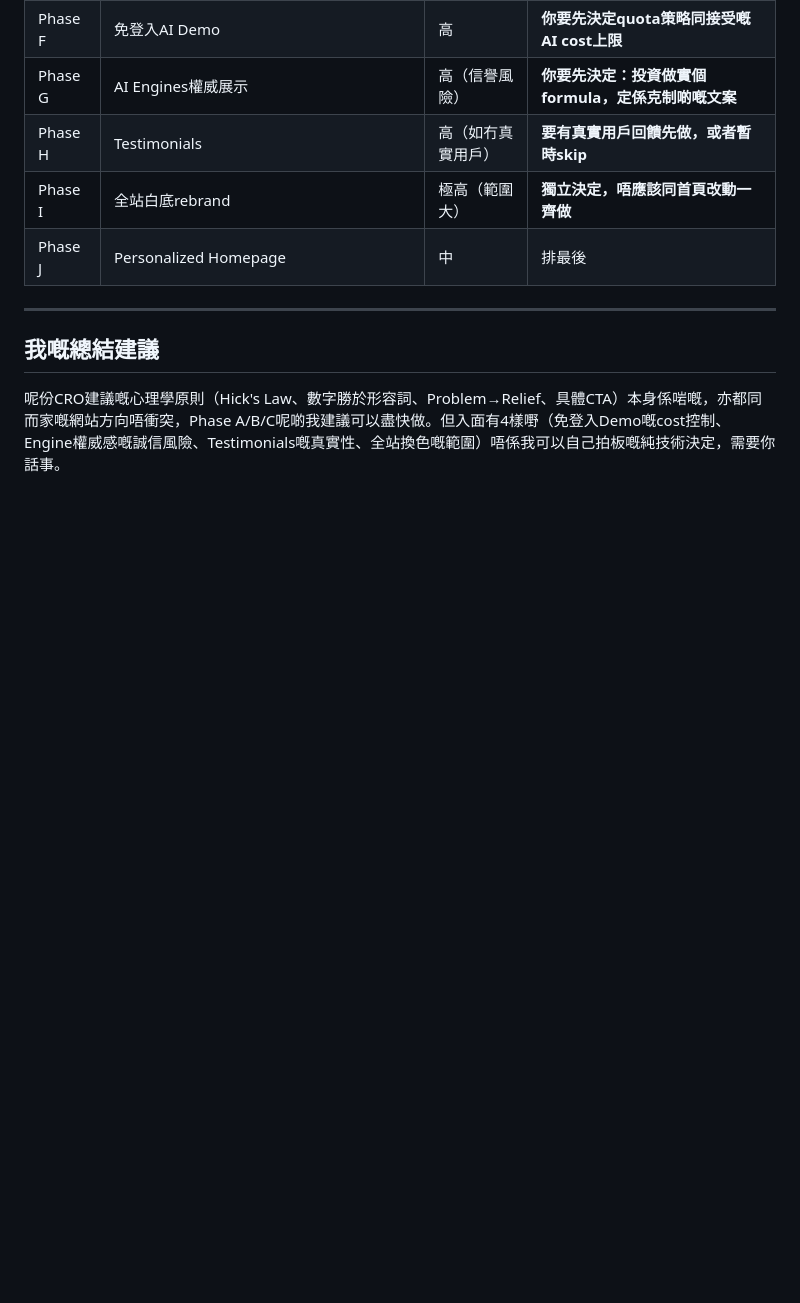
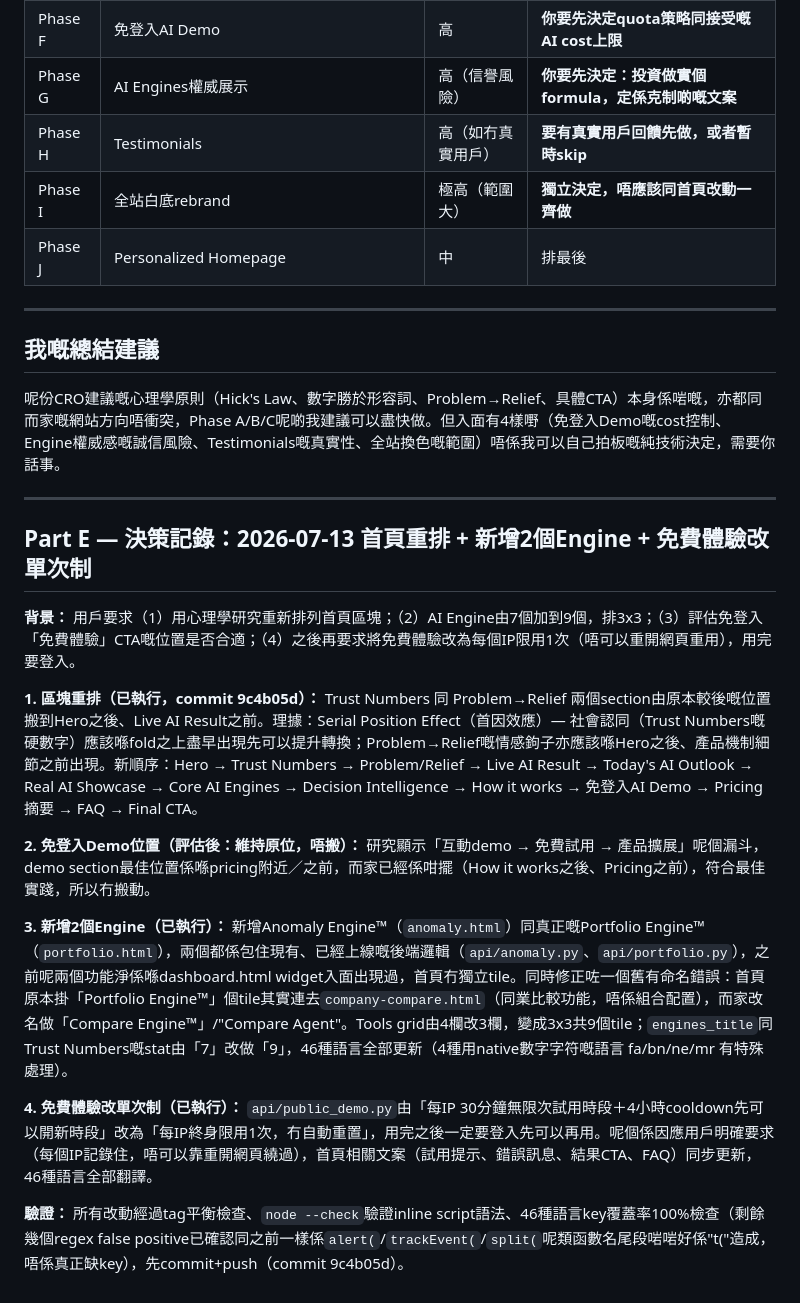
Before and after one commit to lnanology/Xfinlab, a Markdown page: HOMEPAGE_CRO_REDESIGN_PROPOSAL.md, the part around the change. Drawn GitHub-style; blank space fills up the shorter version.

```diff
--- a/HOMEPAGE_CRO_REDESIGN_PROPOSAL.md
+++ b/HOMEPAGE_CRO_REDESIGN_PROPOSAL.md
@@ -115,3 +115,23 @@
 ## 我嘅總結建議
 
 呢份CRO建議嘅心理學原則（Hick's Law、數字勝於形容詞、Problem→Relief、具體CTA）本身係啱嘅，亦都同而家嘅網站方向唔衝突，Phase A/B/C呢啲我建議可以盡快做。但入面有4樣嘢（免登入Demo嘅cost控制、Engine權威感嘅誠信風險、Testimonials嘅真實性、全站換色嘅範圍）唔係我可以自己拍板嘅純技術決定，需要你話事。
+
+---
+
+## Part E — 決策記錄：2026-07-13 首頁重排 + 新增2個Engine + 免費體驗改單次制
+
+**背景：** 用戶要求（1）用心理學研究重新排列首頁區塊；（2）AI Engine由7個加到9個，排3x3；（3）評估免登入「免費體驗」CTA嘅位置是否合適；（4）之後再要求將免費體驗改為每個IP限用1次（唔可以重開網頁重用），用完要登入。
+
+**1. 區塊重排（已執行，commit 9c4b05d）：**
+Trust Numbers 同 Problem→Relief 兩個section由原本較後嘅位置搬到Hero之後、Live AI Result之前。理據：Serial Position Effect（首因效應）— 社會認同（Trust Numbers嘅硬數字）應該喺fold之上盡早出現先可以提升轉換；Problem→Relief嘅情感鉤子亦應該喺Hero之後、產品機制細節之前出現。新順序：Hero → Trust Numbers → Problem/Relief → Live AI Result → Today's AI Outlook → Real AI Showcase → Core AI Engines → Decision Intelligence → How it works → 免登入AI Demo → Pricing摘要 → FAQ → Final CTA。
+
+**2. 免登入Demo位置（評估後：維持原位，唔搬）：**
+研究顯示「互動demo → 免費試用 → 產品擴展」呢個漏斗，demo section最佳位置係喺pricing附近／之前，而家已經係咁擺（How it works之後、Pricing之前），符合最佳實踐，所以冇搬動。
+
+**3. 新增2個Engine（已執行）：**
+新增Anomaly Engine™（`anomaly.html`）同真正嘅Portfolio Engine™（`portfolio.html`），兩個都係包住現有、已經上線嘅後端邏輯（`api/anomaly.py`、`api/portfolio.py`），之前呢兩個功能淨係喺dashboard.html widget入面出現過，首頁冇獨立tile。同時修正咗一個舊有命名錯誤：首頁原本掛「Portfolio Engine™」個tile其實連去`company-compare.html`（同業比較功能，唔係組合配置），而家改名做「Compare Engine™」/"Compare Agent"。Tools grid由4欄改3欄，變成3x3共9個tile；`engines_title`同Trust Numbers嘅stat由「7」改做「9」，46種語言全部更新（4種用native數字字符嘅語言 fa/bn/ne/mr 有特殊處理）。
+
+**4. 免費體驗改單次制（已執行）：**
+`api/public_demo.py`由「每IP 30分鐘無限次試用時段＋4小時cooldown先可以開新時段」改為「每IP終身限用1次，冇自動重置」，用完之後一定要登入先可以再用。呢個係因應用戶明確要求（每個IP記錄住，唔可以靠重開網頁繞過），首頁相關文案（試用提示、錯誤訊息、結果CTA、FAQ）同步更新，46種語言全部翻譯。
+
+**驗證：** 所有改動經過tag平衡檢查、`node --check`驗證inline script語法、46種語言key覆蓋率100%檢查（剩餘幾個regex false positive已確認同之前一樣係`alert(`/`trackEvent(`/`split(`呢類函數名尾段啱啱好係"t("造成，唔係真正缺key），先commit+push（commit 9c4b05d）。
```
Also changed, not shown: handoff.md (+13 -2 lines).
